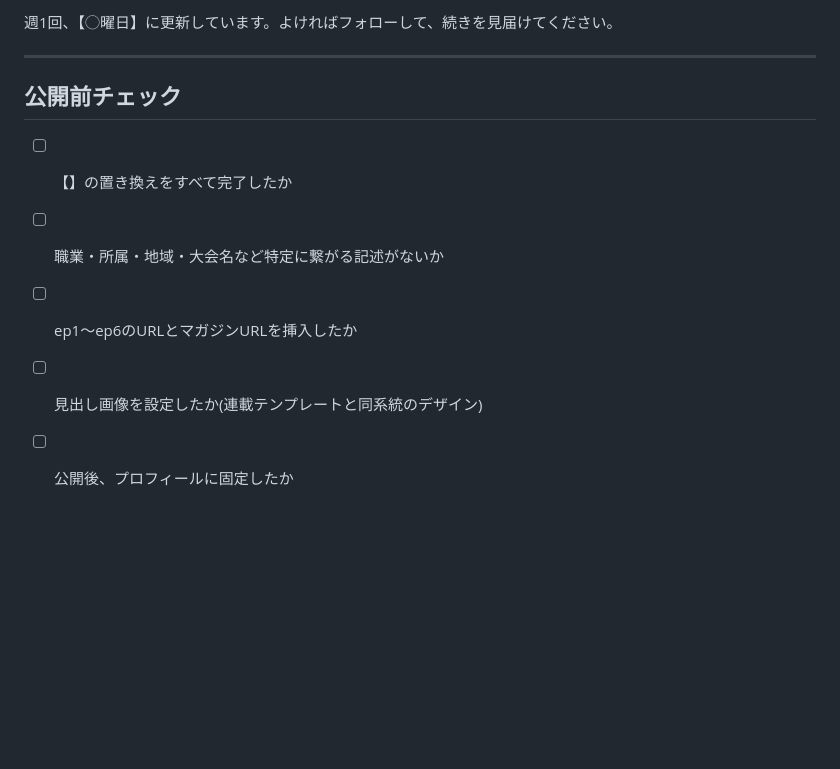
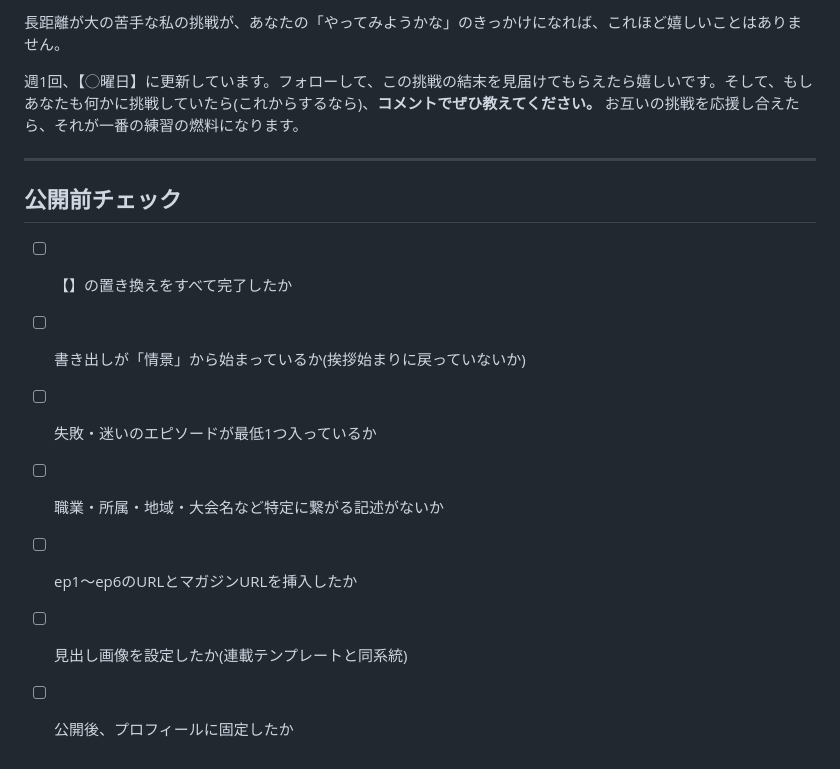
Before and after one commit to yadakou0228-dotcom/document1, a Markdown page: note/drafts/ep0-pinned-self-introduction.md, the part around one of its changes. GitHub-like rendering; blank space fills up the shorter version.

```diff
--- a/note/drafts/ep0-pinned-self-introduction.md
+++ b/note/drafts/ep0-pinned-self-introduction.md
@@ -61,12 +72,16 @@
 
-週1回、【◯曜日】に更新しています。よければフォローして、続きを見届けてください。
+長距離が大の苦手な私の挑戦が、あなたの「やってみようかな」のきっかけになれば、これほど嬉しいことはありません。
+
+週1回、【◯曜日】に更新しています。フォローして、この挑戦の結末を見届けてもらえたら嬉しいです。そして、もしあなたも何かに挑戦していたら(これからするなら)、**コメントでぜひ教えてください。** お互いの挑戦を応援し合えたら、それが一番の練習の燃料になります。
 
 ---
 
 ## 公開前チェック
 
 - [ ] 【】の置き換えをすべて完了したか
+- [ ] 書き出しが「情景」から始まっているか(挨拶始まりに戻っていないか)
+- [ ] 失敗・迷いのエピソードが最低1つ入っているか
 - [ ] 職業・所属・地域・大会名など特定に繋がる記述がないか
 - [ ] ep1〜ep6のURLとマガジンURLを挿入したか
-- [ ] 見出し画像を設定したか(連載テンプレートと同系統のデザイン)
+- [ ] 見出し画像を設定したか(連載テンプレートと同系統)
 - [ ] 公開後、プロフィールに固定したか
```
Also changed, not shown: other parts of note/drafts/ep0-pinned-self-introduction.md (+40 -29 lines), note/pinned-article-research.md (added, +54 -0 lines).
